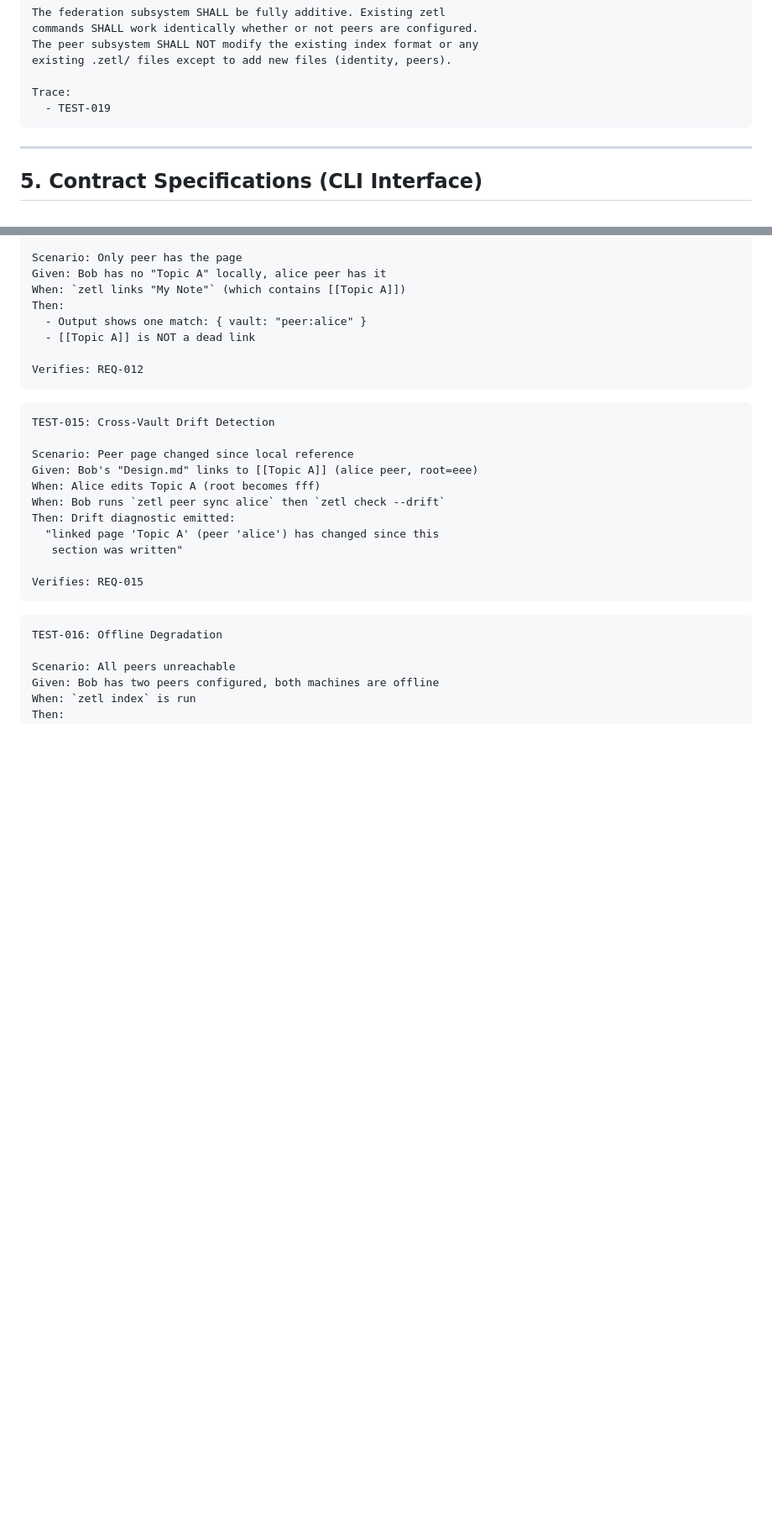
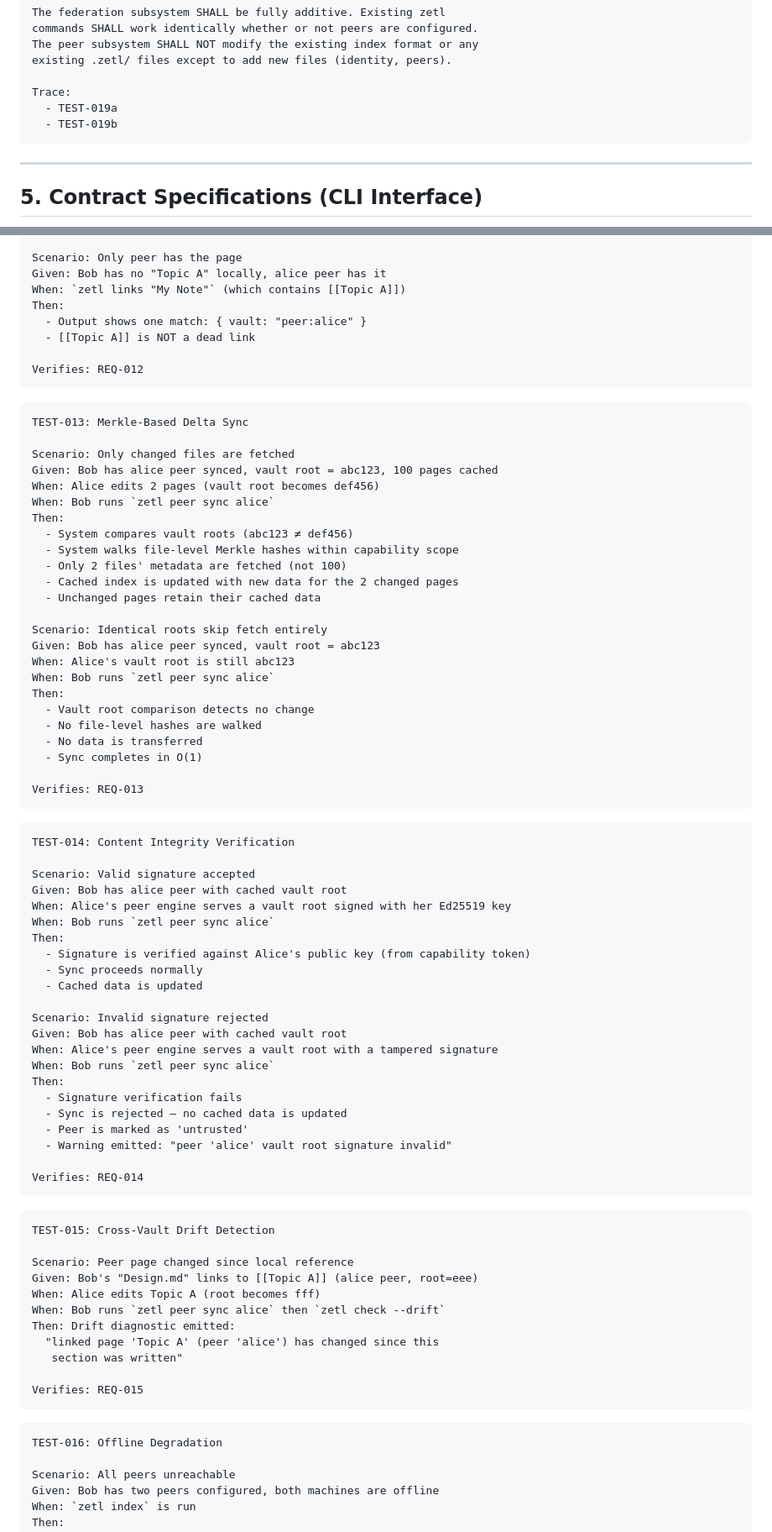
Before and after one commit to anuna-research/zetl, a Markdown page: specs/SPEC-011.md, 2 parts joined by grey strips. Shown at 84% size. GitHub-like rendering; blank space fills up the shorter version.

Commit message:
spec: fix internal inconsistencies in SPEC-011 after incremental additions
Three commits built SPEC-011 incrementally, introducing cross-reference
mismatches and contradictions. Fixes: overview now acknowledges
read-content file materialization, adds missing TEST-013/TEST-014,
corrects NFR-004/NFR-006 trace references, reorders sections 4.6/4.7
so REQ-016 precedes REQ-017/018, and adds tiered local persistence
to the in-scope list.

Co-Authored-By: Claude Opus 4.6 <noreply@anthropic.com>

````diff
--- a/specs/SPEC-011.md
+++ b/specs/SPEC-011.md
@@ -1386,7 +1387,8 @@ The peer subsystem SHALL NOT modify the existing index format or any
 existing .zetl/ files except to add new files (identity, peers).
 
 Trace:
-  - TEST-019
+  - TEST-019a
+  - TEST-019b
 ```
 
 ---
@@ -1869,6 +1871,58 @@ Verifies: REQ-012
 ```
 
 ```
+TEST-013: Merkle-Based Delta Sync
+
+Scenario: Only changed files are fetched
+Given: Bob has alice peer synced, vault root = abc123, 100 pages cached
+When: Alice edits 2 pages (vault root becomes def456)
+When: Bob runs `zetl peer sync alice`
+Then:
+  - System compares vault roots (abc123 ≠ def456)
+  - System walks file-level Merkle hashes within capability scope
+  - Only 2 files' metadata are fetched (not 100)
+  - Cached index is updated with new data for the 2 changed pages
+  - Unchanged pages retain their cached data
+
+Scenario: Identical roots skip fetch entirely
+Given: Bob has alice peer synced, vault root = abc123
+When: Alice's vault root is still abc123
+When: Bob runs `zetl peer sync alice`
+Then:
+  - Vault root comparison detects no change
+  - No file-level hashes are walked
+  - No data is transferred
+  - Sync completes in O(1)
+
+Verifies: REQ-013
+```
+
+```
+TEST-014: Content Integrity Verification
+
+Scenario: Valid signature accepted
+Given: Bob has alice peer with cached vault root
+When: Alice's peer engine serves a vault root signed with her Ed25519 key
+When: Bob runs `zetl peer sync alice`
+Then:
+  - Signature is verified against Alice's public key (from capability token)
+  - Sync proceeds normally
+  - Cached data is updated
+
+Scenario: Invalid signature rejected
+Given: Bob has alice peer with cached vault root
+When: Alice's peer engine serves a vault root with a tampered signature
+When: Bob runs `zetl peer sync alice`
+Then:
+  - Signature verification fails
+  - Sync is rejected — no cached data is updated
+  - Peer is marked as 'untrusted'
+  - Warning emitted: "peer 'alice' vault root signature invalid"
+
+Verifies: REQ-014
+```
+
+```
 TEST-015: Cross-Vault Drift Detection
 
 Scenario: Peer page changed since local reference
````
Also changed, not shown: other parts of specs/SPEC-011.md (+27 -26 lines).
